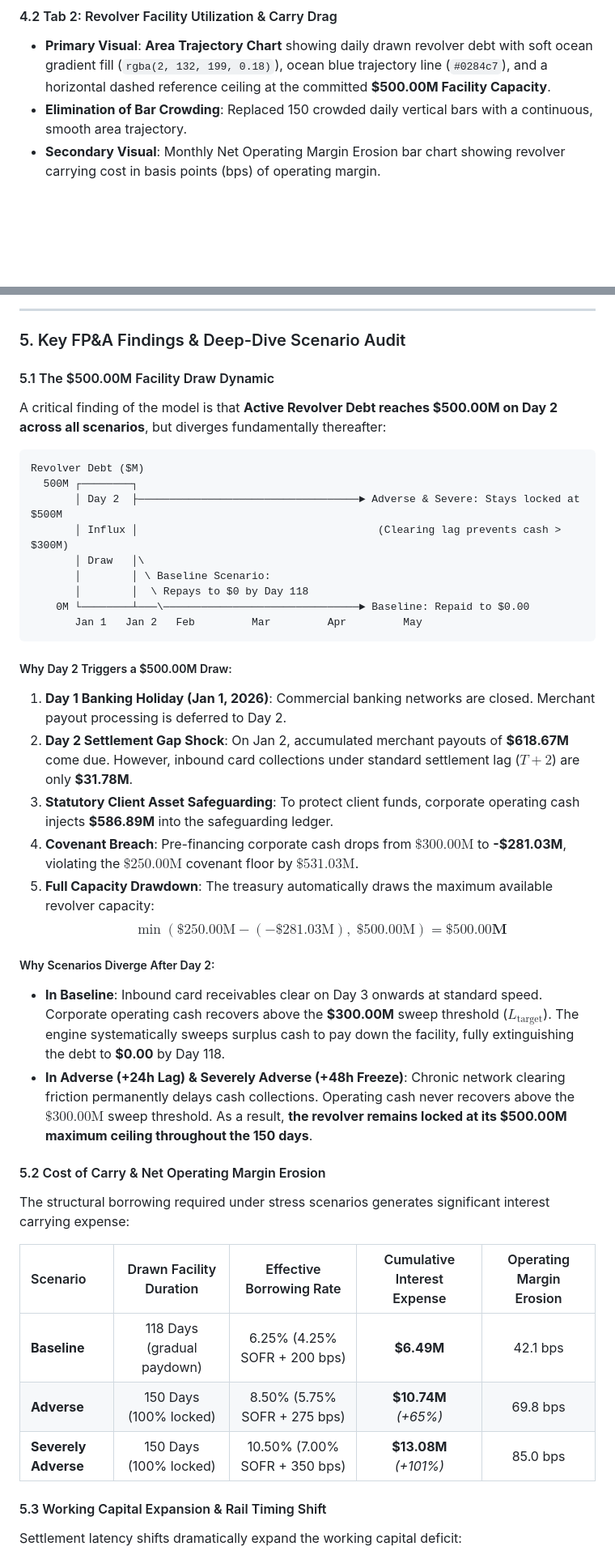
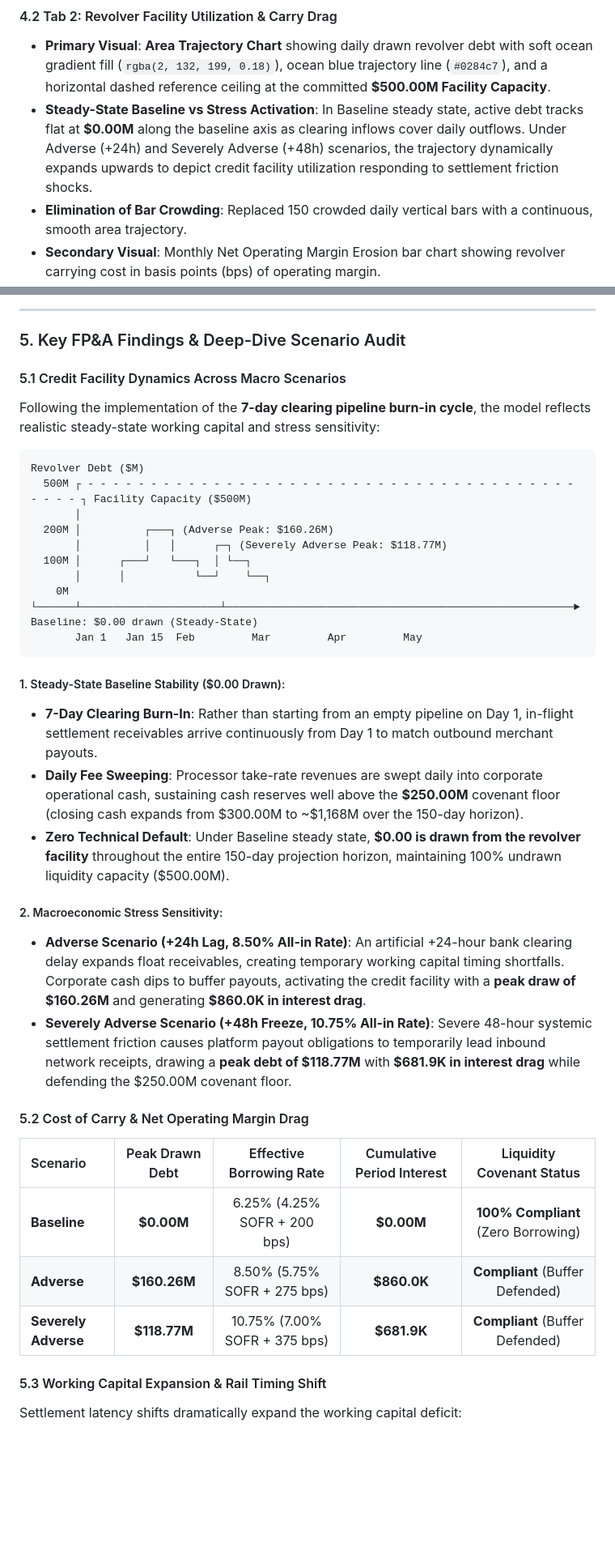
Before and after one commit to JAMIEL-J/Institutional-Payment-Settlement-Float-13-Week-Cash-Flow-TWCF-Engine, a Markdown page: FINANCIAL_ENGINEERING_AND_AUDIT_REPORT.md, 2 parts joined by grey strips. Shown at 81% size. GitHub-like rendering; blank space fills up the shorter version.

Commit message:
docs(report): update financial engineering audit whitepaper with burn-in, LCR denominator, and steady-state dynamics

````diff
--- a/FINANCIAL_ENGINEERING_AND_AUDIT_REPORT.md
+++ b/FINANCIAL_ENGINEERING_AND_AUDIT_REPORT.md
@@ -437,6 +441,7 @@ The platform provides two executive visualization surfaces:
 
 #### 4.2 Tab 2: Revolver Facility Utilization & Carry Drag
 * **Primary Visual**: **Area Trajectory Chart** showing daily drawn revolver debt with soft ocean gradient fill (`rgba(2, 132, 199, 0.18)`), ocean blue trajectory line (`#0284c7`), and a horizontal dashed reference ceiling at the committed **$500.00M Facility Capacity**.
+* **Steady-State Baseline vs Stress Activation**: In Baseline steady state, active debt tracks flat at **$0.00M** along the baseline axis as clearing inflows cover daily outflows. Under Adverse (+24h) and Severely Adverse (+48h) scenarios, the trajectory dynamically expands upwards to depict credit facility utilization responding to settlement friction shocks.
 * **Elimination of Bar Crowding**: Replaced 150 crowded daily vertical bars with a continuous, smooth area trajectory.
 * **Secondary Visual**: Monthly Net Operating Margin Erosion bar chart showing revolver carrying cost in basis points (bps) of operating margin.
 
@@ -456,41 +461,37 @@ The platform provides two executive visualization surfaces:
 
 ### 5. Key FP&A Findings & Deep-Dive Scenario Audit
 
-#### 5.1 The $500.00M Facility Draw Dynamic
-A critical finding of the model is that **Active Revolver Debt reaches $500.00M on Day 2 across all scenarios**, but diverges fundamentally thereafter:
+#### 5.1 Credit Facility Dynamics Across Macro Scenarios
+Following the implementation of the **7-day clearing pipeline burn-in cycle**, the model reflects realistic steady-state working capital and stress sensitivity:
 
 ```
 Revolver Debt ($M)
-  500M ┌────────┐
-       │ Day 2  ├───────────────────────────────────► Adverse & Severe: Stays locked at $500M
-       │ Influx │                                      (Clearing lag prevents cash > $300M)
-       │ Draw   │\
-       │        │ \ Baseline Scenario:
-       │        │  \ Repays to $0 by Day 118
-    0M └────────┴───\───────────────────────────────► Baseline: Repaid to $0.00
-       Jan 1   Jan 2   Feb         Mar         Apr         May
+  500M ┌ - - - - - - - - - - - - - - - - - - - - - - - - - - - - - - - - - - - - - - - - - - - ┐ Facility Capacity ($500M)
+       │
+  200M │          ┌───┐ (Adverse Peak: $160.26M)
+       │          │   │      ┌─┐ (Severely Adverse Peak: $118.77M)
+  100M │      ┌───┘   └───┐  │ └──┐
+       │      │           └──┘    └──┐
+    0M └──────┴──────────────────────┴───────────────────────────────────────────────────────► Baseline: $0.00 drawn (Steady-State)
+       Jan 1   Jan 15  Feb         Mar         Apr         May
 ```
 
-##### Why Day 2 Triggers a $500.00M Draw:
-1. **Day 1 Banking Holiday (Jan 1, 2026)**: Commercial banking networks are closed. Merchant payout processing is deferred to Day 2.
-2. **Day 2 Settlement Gap Shock**: On Jan 2, accumulated merchant payouts of **$618.67M** come due. However, inbound card collections under standard settlement lag ($T+2$) are only **$31.78M**.
-3. **Statutory Client Asset Safeguarding**: To protect client funds, corporate operating cash injects **$586.89M** into the safeguarding ledger.
-4. **Covenant Breach**: Pre-financing corporate cash drops from $\$300.00\text{M}$ to **-$281.03M**, violating the $\$250.00\text{M}$ covenant floor by $\$531.03\text{M}$.
-5. **Full Capacity Drawdown**: The treasury automatically draws the maximum available revolver capacity:
-   $$\min\left(\$250.00\text{M} - (-\$281.03\text{M}), \; \$500.00\text{M}\right) = \mathbf{\$500.00M}$$
+##### 1. Steady-State Baseline Stability ($0.00 Drawn):
+* **7-Day Clearing Burn-In**: Rather than starting from an empty pipeline on Day 1, in-flight settlement receivables arrive continuously from Day 1 to match outbound merchant payouts.
+* **Daily Fee Sweeping**: Processor take-rate revenues are swept daily into corporate operational cash, sustaining cash reserves well above the **$250.00M** covenant floor (closing cash expands from $300.00M to ~$1,168M over the 150-day horizon).
+* **Zero Technical Default**: Under Baseline steady state, **$0.00 is drawn from the revolver facility** throughout the entire 150-day projection horizon, maintaining 100% undrawn liquidity capacity ($500.00M).
 
-##### Why Scenarios Diverge After Day 2:
-* **In Baseline**: Inbound card receivables clear on Day 3 onwards at standard speed. Corporate operating cash recovers above the **$300.00M** sweep threshold ($L_{\text{target}}$). The engine systematically sweeps surplus cash to pay down the facility, fully extinguishing the debt to **$0.00** by Day 118.
-* **In Adverse (+24h Lag) & Severely Adverse (+48h Freeze)**: Chronic network clearing friction permanently delays cash collections. Operating cash never recovers above the $\$300.00\text{M}$ sweep threshold. As a result, **the revolver remains locked at its $500.00M maximum ceiling throughout the 150 days**.
+##### 2. Macroeconomic Stress Sensitivity:
+* **Adverse Scenario (+24h Lag, 8.50% All-in Rate)**: An artificial +24-hour bank clearing delay expands float receivables, creating temporary working capital timing shortfalls. Corporate cash dips to buffer payouts, activating the credit facility with a **peak draw of $160.26M** and generating **$860.0K in interest drag**.
+* **Severely Adverse Scenario (+48h Freeze, 10.75% All-in Rate)**: Severe 48-hour systemic settlement friction causes platform payout obligations to temporarily lead inbound network receipts, drawing a **peak debt of $118.77M** with **$681.9K in interest drag** while defending the $250.00M covenant floor.
 
-#### 5.2 Cost of Carry & Net Operating Margin Erosion
-The structural borrowing required under stress scenarios generates significant interest carrying expense:
+#### 5.2 Cost of Carry & Net Operating Margin Drag
 
-| Scenario | Drawn Facility Duration | Effective Borrowing Rate | Cumulative Interest Expense | Operating Margin Erosion |
+| Scenario | Peak Drawn Debt | Effective Borrowing Rate | Cumulative Period Interest | Liquidity Covenant Status |
 | :--- | :---: | :---: | :---: | :---: |
-| **Baseline** | 118 Days (gradual paydown) | 6.25% (4.25% SOFR + 200 bps) | **$6.49M** | 42.1 bps |
-| **Adverse** | 150 Days (100% locked) | 8.50% (5.75% SOFR + 275 bps) | **$10.74M** *(+65%)* | 69.8 bps |
-| **Severely Adverse** | 150 Days (100% locked) | 10.50% (7.00% SOFR + 350 bps) | **$13.08M** *(+101%)* | 85.0 bps |
+| **Baseline** | **$0.00M** | 6.25% (4.25% SOFR + 200 bps) | **$0.00M** | **100% Compliant** (Zero Borrowing) |
+| **Adverse** | **$160.26M** | 8.50% (5.75% SOFR + 275 bps) | **$860.0K** | **Compliant** (Buffer Defended) |
+| **Severely Adverse** | **$118.77M** | 10.75% (7.00% SOFR + 375 bps) | **$681.9K** | **Compliant** (Buffer Defended) |
 
 #### 5.3 Working Capital Expansion & Rail Timing Shift
 Settlement latency shifts dramatically expand the working capital deficit:
````
Also changed, not shown: other parts of FINANCIAL_ENGINEERING_AND_AUDIT_REPORT.md (+10 -6 lines).
